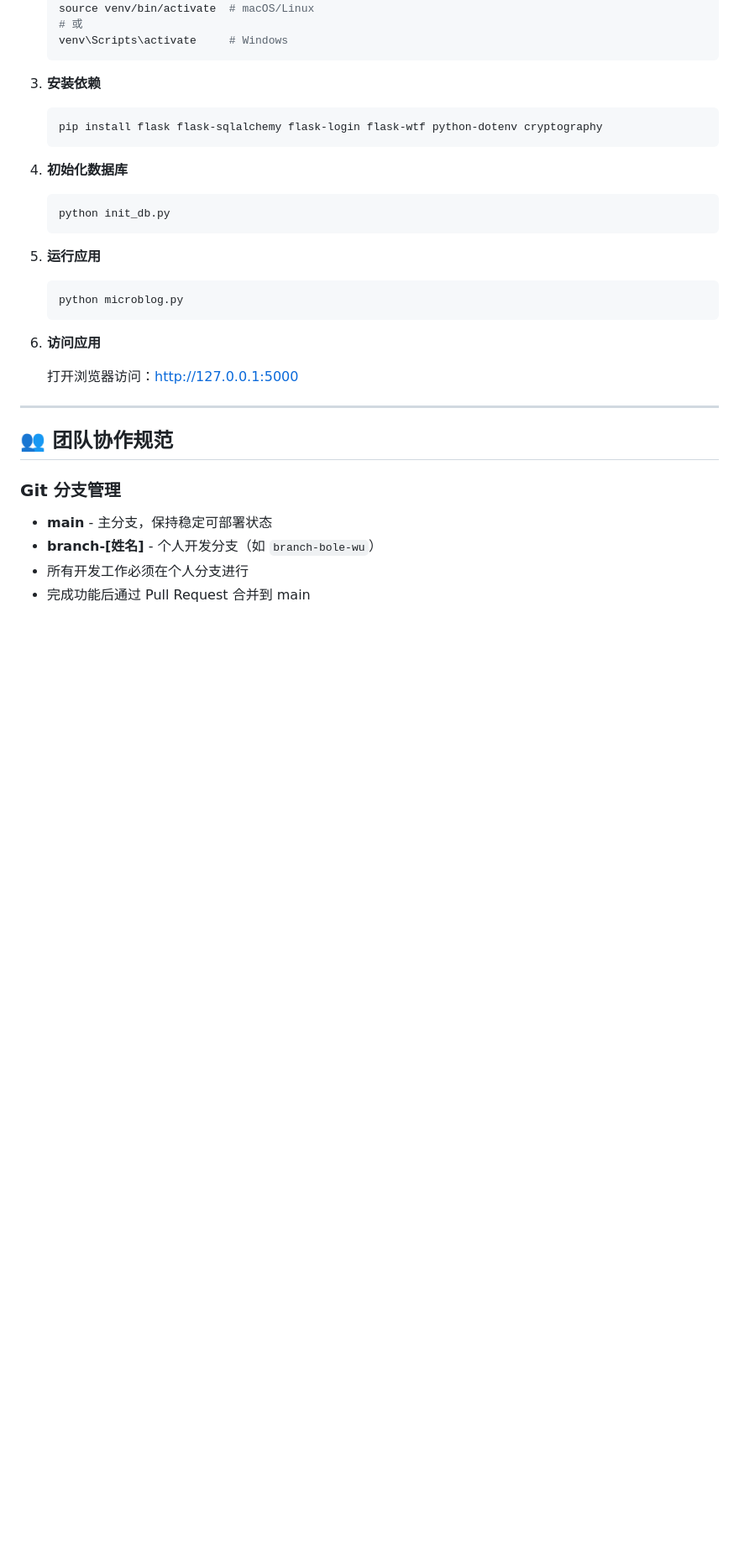
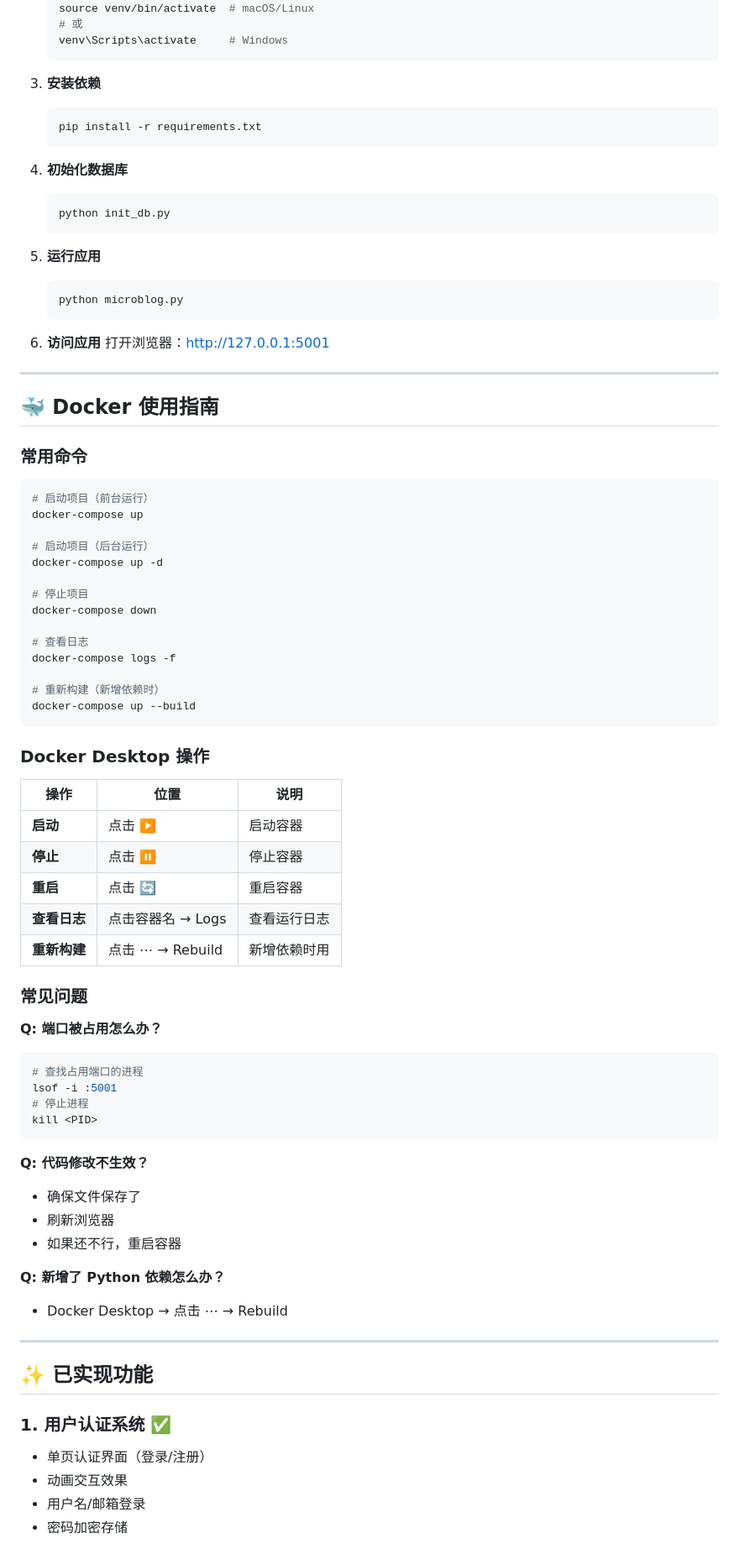
Before and after one commit to LittleJohn0601/software_project_2, a Markdown page: README.md, the part around one of its changes. Shown at 84% size. GitHub-like rendering; folded sections open; blank space fills up the shorter version.

````diff
--- a/README.md
+++ b/README.md
@@ -174,7 +87,7 @@ software_project_2/
 
 3. **安装依赖**
    ```bash
-   pip install flask flask-sqlalchemy flask-login flask-wtf python-dotenv cryptography
+   pip install -r requirements.txt
    ```
 
 4. **初始化数据库**
@@ -188,16 +101,68 @@ software_project_2/
    ```
 
 6. **访问应用**
+   打开浏览器：http://127.0.0.1:5001
 
-   打开浏览器访问：http://127.0.0.1:5000
+</details>
 
 ---
 
-## 👥 团队协作规范
+## 🐳 Docker 使用指南
 
-### Git 分支管理
+### 常用命令
 
-- **main** - 主分支，保持稳定可部署状态
-- **branch-[姓名]** - 个人开发分支（如 `branch-bole-wu`）
-- 所有开发工作必须在个人分支进行
-- 完成功能后通过 Pull Request 合并到 main
+```bash
+# 启动项目（前台运行）
+docker-compose up
+
+# 启动项目（后台运行）
+docker-compose up -d
+
+# 停止项目
+docker-compose down
+
+# 查看日志
+docker-compose logs -f
+
+# 重新构建（新增依赖时）
+docker-compose up --build
+```
+
+### Docker Desktop 操作
+
+| 操作 | 位置 | 说明 |
+|------|------|------|
+| **启动** | 点击 ▶️ | 启动容器 |
+| **停止** | 点击 ⏸️ | 停止容器 |
+| **重启** | 点击 🔄 | 重启容器 |
+| **查看日志** | 点击容器名 → Logs | 查看运行日志 |
+| **重新构建** | 点击 ⋯ → Rebuild | 新增依赖时用 |
+
+### 常见问题
+
+**Q: 端口被占用怎么办？**
+```bash
+# 查找占用端口的进程
+lsof -i :5001
+# 停止进程
+kill <PID>
+```
+
+**Q: 代码修改不生效？**
+- 确保文件保存了
+- 刷新浏览器
+- 如果还不行，重启容器
+
+**Q: 新增了 Python 依赖怎么办？**
+- Docker Desktop → 点击 ⋯ → Rebuild
+
+---
+
+## ✨ 已实现功能
+
+### 1. 用户认证系统 ✅
+- 单页认证界面（登录/注册）
+- 动画交互效果
+- 用户名/邮箱登录
+- 密码加密存储
+
````
Also changed, not shown: other parts of README.md (+183 -169 lines), DOCKER_GUIDE.md (deleted, +0 -252 lines).
